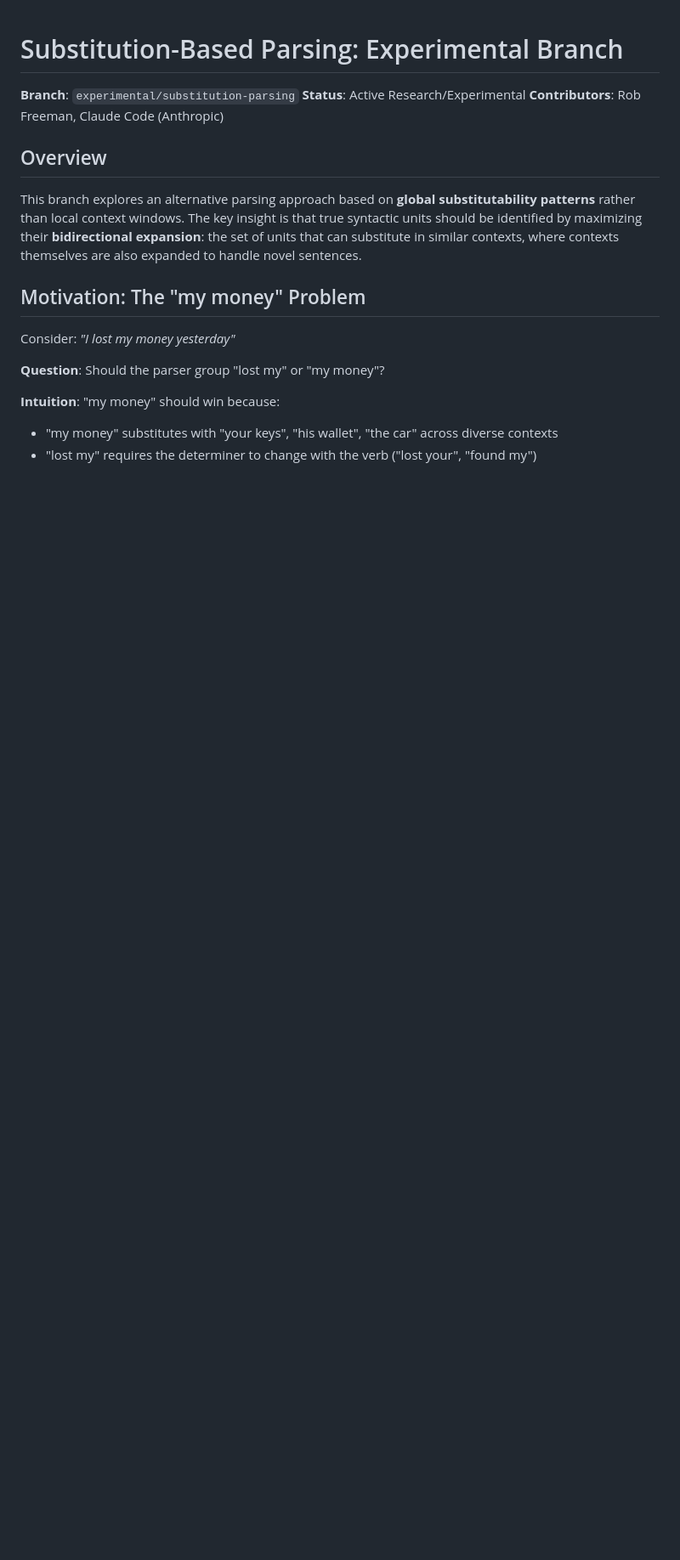
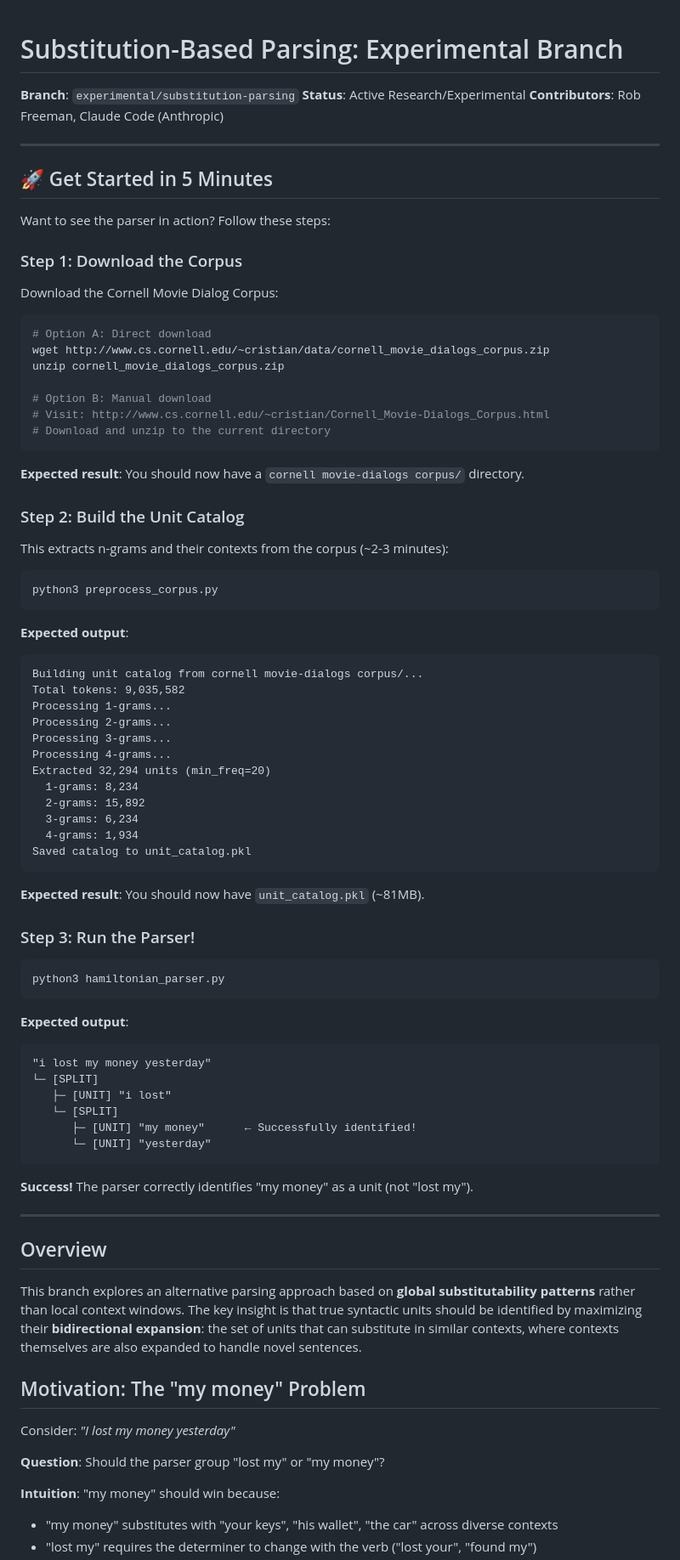
Before and after one commit to charliederr/causal-hnet, a Markdown page: README_SUBSTITUTION_PARSING.md, the part around one of its changes. Shown at 85% size. GitHub-like rendering; blank space fills up the shorter version.

````diff
--- a/README_SUBSTITUTION_PARSING.md
+++ b/README_SUBSTITUTION_PARSING.md
@@ -3,6 +3,74 @@
 **Branch**: `experimental/substitution-parsing`
 **Status**: Active Research/Experimental
 **Contributors**: Rob Freeman, Claude Code (Anthropic)
+
+---
+
+## 🚀 Get Started in 5 Minutes
+
+Want to see the parser in action? Follow these steps:
+
+### Step 1: Download the Corpus
+
+Download the Cornell Movie Dialog Corpus:
+
+```bash
+# Option A: Direct download
+wget http://www.cs.cornell.edu/~cristian/data/cornell_movie_dialogs_corpus.zip
+unzip cornell_movie_dialogs_corpus.zip
+
+# Option B: Manual download
+# Visit: http://www.cs.cornell.edu/~cristian/Cornell_Movie-Dialogs_Corpus.html
+# Download and unzip to the current directory
+```
+
+**Expected result**: You should now have a `cornell movie-dialogs corpus/` directory.
+
+### Step 2: Build the Unit Catalog
+
+This extracts n-grams and their contexts from the corpus (~2-3 minutes):
+
+```bash
+python3 preprocess_corpus.py
+```
+
+**Expected output**:
+```
+Building unit catalog from cornell movie-dialogs corpus/...
+Total tokens: 9,035,582
+Processing 1-grams...
+Processing 2-grams...
+Processing 3-grams...
+Processing 4-grams...
+Extracted 32,294 units (min_freq=20)
+  1-grams: 8,234
+  2-grams: 15,892
+  3-grams: 6,234
+  4-grams: 1,934
+Saved catalog to unit_catalog.pkl
+```
+
+**Expected result**: You should now have `unit_catalog.pkl` (~81MB).
+
+### Step 3: Run the Parser!
+
+```bash
+python3 hamiltonian_parser.py
+```
+
+**Expected output**:
+```
+"i lost my money yesterday"
+└─ [SPLIT]
+   ├─ [UNIT] "i lost"
+   └─ [SPLIT]
+      ├─ [UNIT] "my money"      ← Successfully identified!
+      └─ [UNIT] "yesterday"
+```
+
+**Success!** The parser correctly identifies "my money" as a unit (not "lost my").
+
+---
 
 ## Overview
 
````
Also changed, not shown: other parts of README_SUBSTITUTION_PARSING.md (+80 -54 lines).
